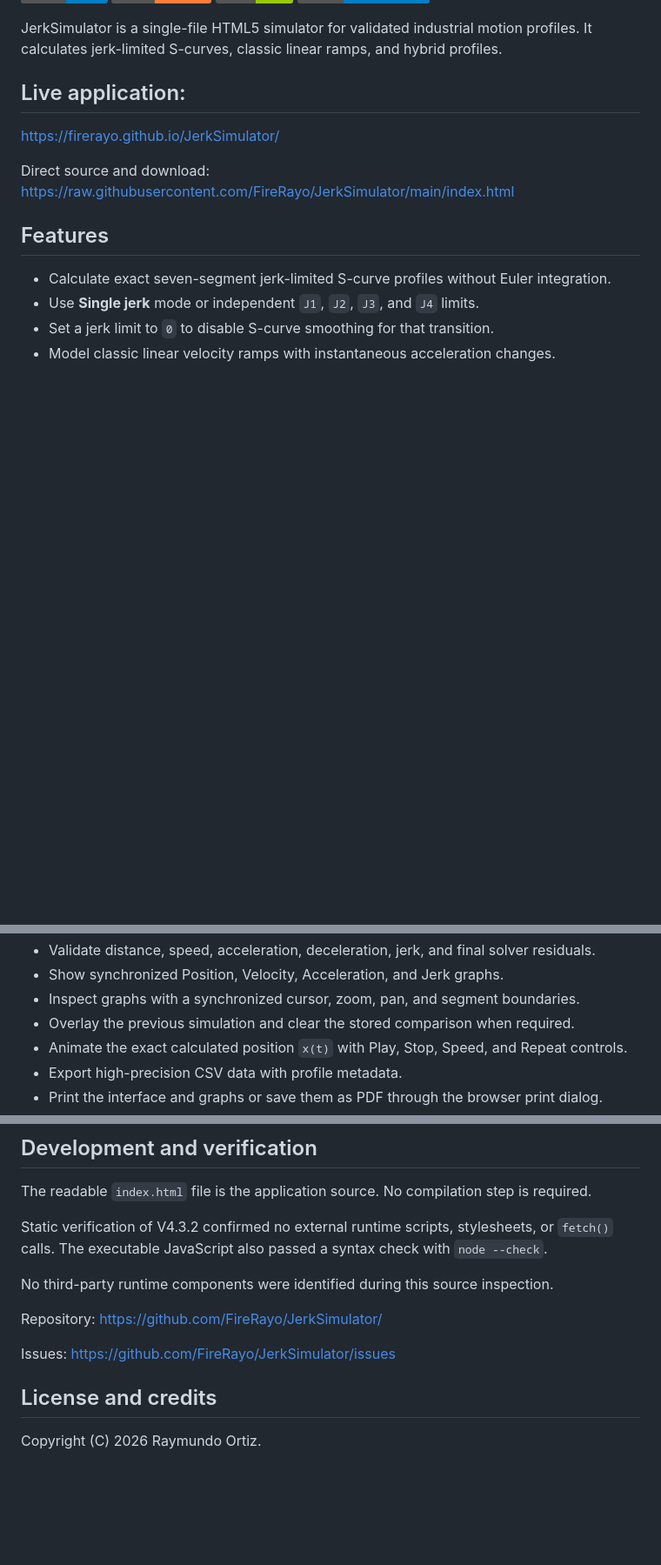
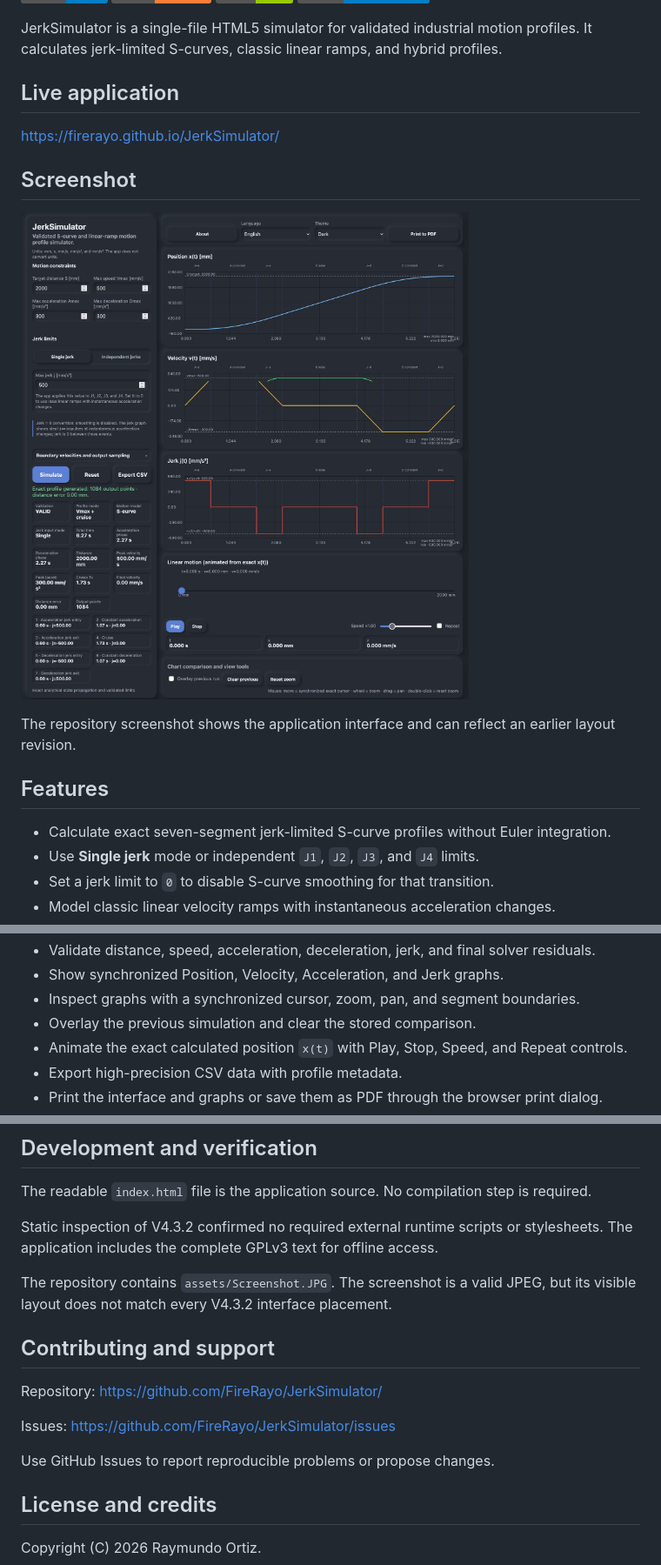
Before and after one commit to FireRayo/JerkSimulator, a Markdown page: README.md, 3 parts joined by grey strips. Shown at 87% size. Rendered like a GitHub page; badges without logos; blank space fills up the shorter version.

```diff
--- a/README.md
+++ b/README.md
@@ -4,11 +4,15 @@
 
 JerkSimulator is a single-file HTML5 simulator for validated industrial motion profiles. It calculates jerk-limited S-curves, classic linear ramps, and hybrid profiles.
 
-## Live application:
+## Live application
+
 [https://firerayo.github.io/JerkSimulator/](https://firerayo.github.io/JerkSimulator/)
 
-Direct source and download:
-[https://raw.githubusercontent.com/FireRayo/JerkSimulator/main/index.html](https://raw.githubusercontent.com/FireRayo/JerkSimulator/main/index.html)
+## Screenshot
+
+![JerkSimulator application interface screenshot](assets/Screenshot.JPG)
+
+The repository screenshot shows the application interface and can reflect an earlier layout revision.
 
 ## Features
 
@@ -24,7 +28,7 @@ Direct source and download:
 - Validate distance, speed, acceleration, deceleration, jerk, and final solver residuals.
 - Show synchronized Position, Velocity, Acceleration, and Jerk graphs.
 - Inspect graphs with a synchronized cursor, zoom, pan, and segment boundaries.
-- Overlay the previous simulation and clear the stored comparison when required.
+- Overlay the previous simulation and clear the stored comparison.
 - Animate the exact calculated position `x(t)` with Play, Stop, Speed, and Repeat controls.
 - Export high-precision CSV data with profile metadata.
 - Print the interface and graphs or save them as PDF through the browser print dialog.
@@ -79,15 +83,19 @@ GitHub links require a network connection only when you open them.
 
 The readable `index.html` file is the application source. No compilation step is required.
 
-Static verification of V4.3.2 confirmed no external runtime scripts, stylesheets, or `fetch()` calls. The executable JavaScript also passed a syntax check with `node --check`.
+Static inspection of V4.3.2 confirmed no required external runtime scripts or stylesheets. The application includes the complete GPLv3 text for offline access.
 
-No third-party runtime components were identified during this source inspection.
+The repository contains `assets/Screenshot.JPG`. The screenshot is a valid JPEG, but its visible layout does not match every V4.3.2 interface placement.
+
+## Contributing and support
 
 Repository:
 https://github.com/FireRayo/JerkSimulator/
 
 Issues:
 https://github.com/FireRayo/JerkSimulator/issues
+
+Use GitHub Issues to report reproducible problems or propose changes.
 
 ## License and credits
 
```
